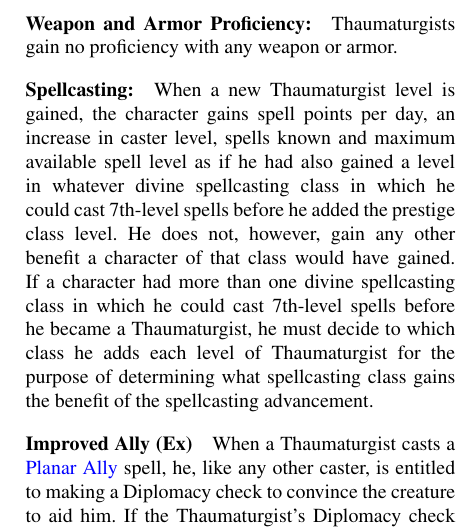
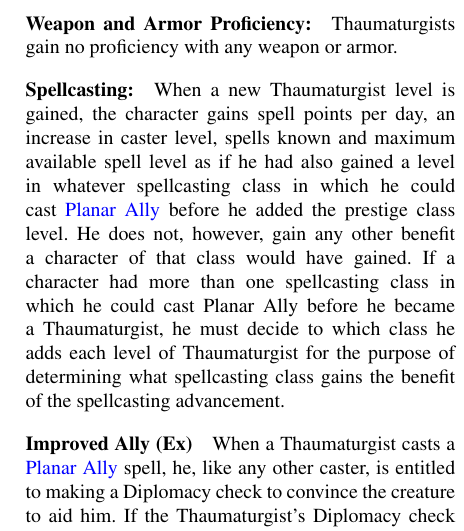
Before and after one commit to Ernir/VancianToPsionics, a LaTeX document (ArcaneToPsionics.tex, which reads Thaumaturgist.tex): part of one column of page 63 of 325, cut so that both start at the same text. Compiled offline with pdfLaTeX.

Commit message:
Copypasta error from Archmage removed

```diff
--- a/Thaumaturgist.tex
+++ b/Thaumaturgist.tex
@@ -36,9 +36,9 @@ All the following are Class Features of the Thaumaturgist prestige class.
 
 \paragraph{Weapon and Armor Proficiency:} Thaumaturgists gain no proficiency with any weapon or armor.
 
-\paragraph{Spellcasting:} When a new Thaumaturgist level is gained, the character gains spell points per day, an increase in caster level, spells known and maximum available spell level as if he had also gained a level in whatever divine spellcasting class in which he could cast 7th-level spells before he added the prestige class level.
+\paragraph{Spellcasting:} When a new Thaumaturgist level is gained, the character gains spell points per day, an increase in caster level, spells known and maximum available spell level as if he had also gained a level in whatever spellcasting class in which he could cast \nameref{Spell:PlanarAlly} before he added the prestige class level.
 He does not, however, gain any other benefit a character of that class would have gained.
-If a character had more than one divine spellcasting class in which he could cast 7th-level spells before he became a Thaumaturgist, he must decide to which class he adds each level of Thaumaturgist for the purpose of determining what spellcasting class gains the benefit of the spellcasting advancement.
+If a character had more than one spellcasting class in which he could cast Planar Ally before he became a Thaumaturgist, he must decide to which class he adds each level of Thaumaturgist for the purpose of determining what spellcasting class gains the benefit of the spellcasting advancement.
 
 \paragraph{Improved Ally (Ex)}
 When a Thaumaturgist casts a \nameref{Spell:PlanarAlly} spell, he, like any other caster, is entitled to making a Diplomacy check to convince the creature to aid him. If the Thaumaturgist's Diplomacy check adjusts the creature's attitude to helpful the spell's experience cost is retroactively reduced by half, as long as the task is one that is not against the creature's nature.
```
